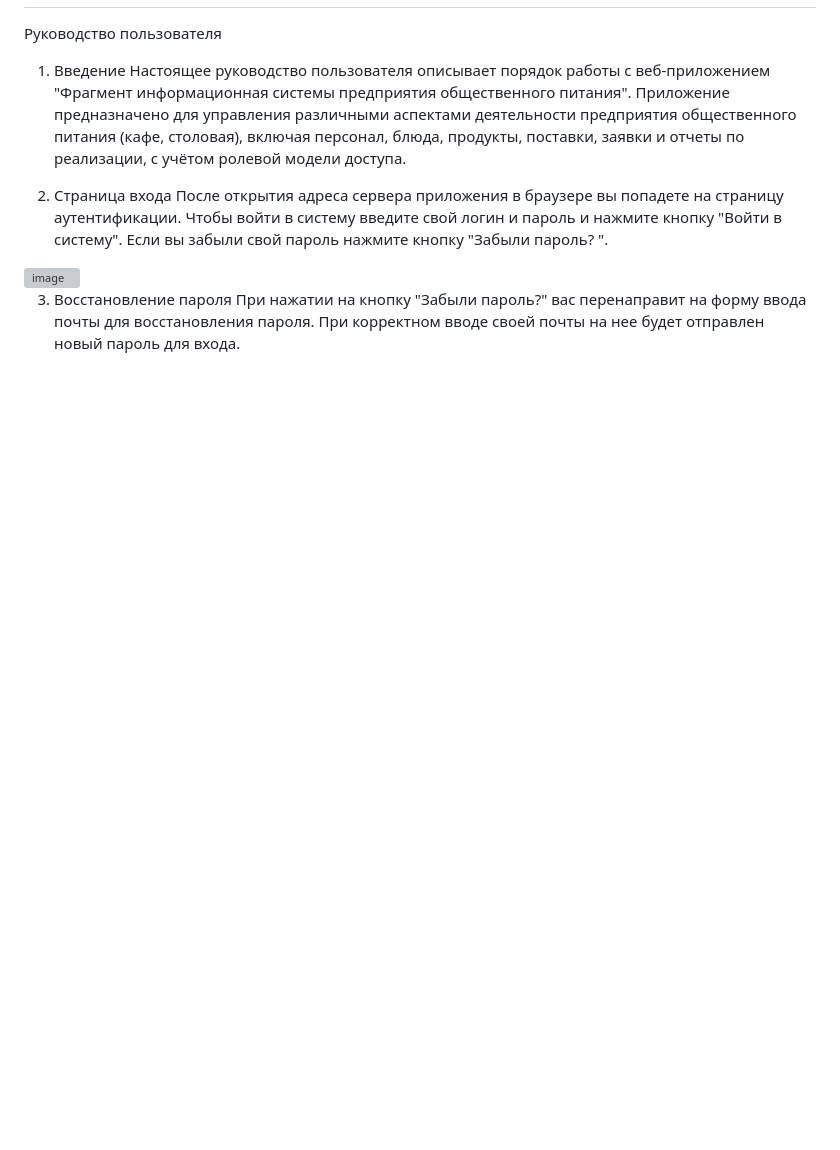
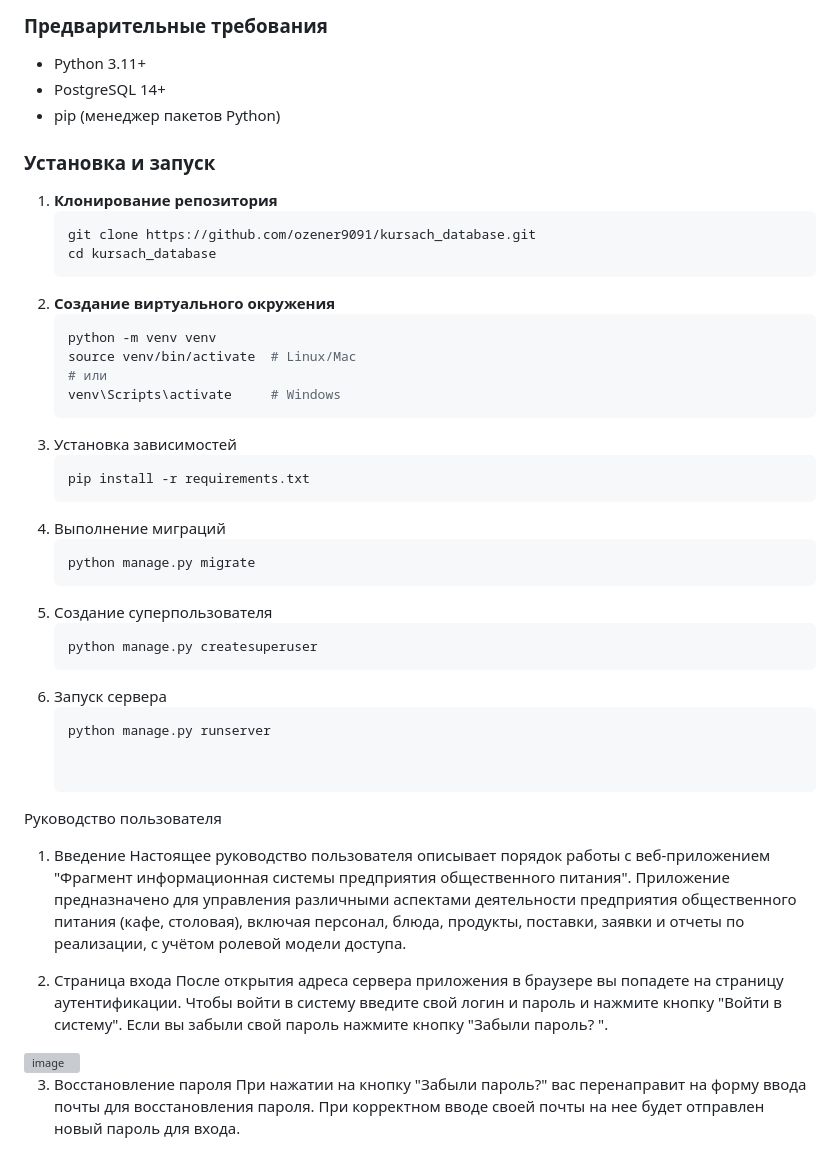
Before and after one commit to ozener9091/kursach_database, a Markdown page: README.md, the part around the change printed below. Drawn GitHub-style; blank space fills up the shorter version; grey boxes are pictures that could not be loaded.

````diff
--- a/README.md
+++ b/README.md
@@ -2,3 +78,33 @@
+### Предварительные требования
+- Python 3.11+
+- PostgreSQL 14+
+- pip (менеджер пакетов Python)
+
+### Установка и запуск
+
+1. **Клонирование репозитория**
+   ```bash
+   git clone https://github.com/ozener9091/kursach_database.git
+   cd kursach_database
+2. **Создание виртуального окружения**
+   ```bash
+   python -m venv venv
+   source venv/bin/activate  # Linux/Mac
+   # или
+   venv\Scripts\activate     # Windows
+4. Установка зависимостей
+   ```bash
+   pip install -r requirements.txt
+6. Выполнение миграций
+   ```bash
+   python manage.py migrate
+8. Создание суперпользователя
+   ```bash
+   python manage.py createsuperuser
+10. Запуск сервера
+    ```bash
+    python manage.py runserver
+
 
 Руководство пользователя
 1) Введение
````
Also changed, not shown: other parts of README.md (+78 -2 lines).
